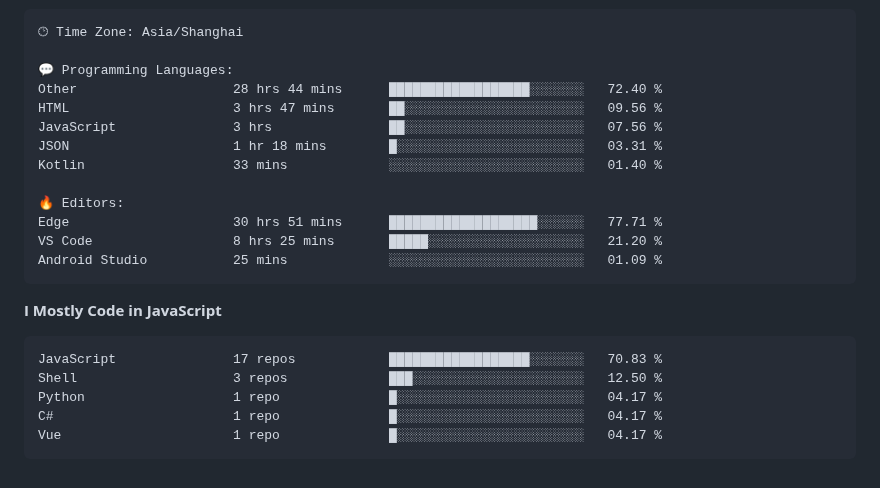
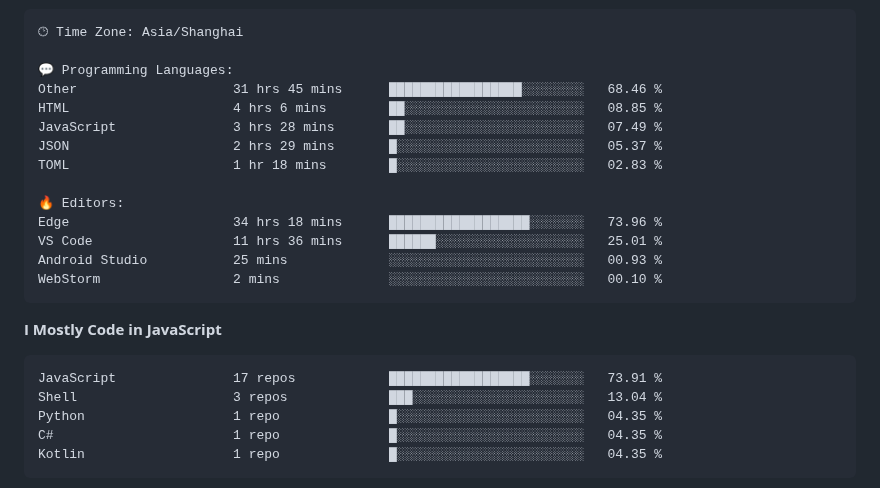
Before and after one commit to CikeyQi/CikeyQi, a Markdown page: README.md, the part around one of its changes. Rendered like a GitHub page.

Commit message:
Updated with Dev Metrics

````diff
--- a/README.md
+++ b/README.md
@@ -37,26 +37,27 @@
 🕑︎ Time Zone: Asia/Shanghai
 
 💬 Programming Languages:
-Other                    28 hrs 44 mins      ██████████████████░░░░░░░   72.40 %
-HTML                     3 hrs 47 mins       ██░░░░░░░░░░░░░░░░░░░░░░░   09.56 %
-JavaScript               3 hrs               ██░░░░░░░░░░░░░░░░░░░░░░░   07.56 %
-JSON                     1 hr 18 mins        █░░░░░░░░░░░░░░░░░░░░░░░░   03.31 %
-Kotlin                   33 mins             ░░░░░░░░░░░░░░░░░░░░░░░░░   01.40 %
+Other                    31 hrs 45 mins      █████████████████░░░░░░░░   68.46 %
+HTML                     4 hrs 6 mins        ██░░░░░░░░░░░░░░░░░░░░░░░   08.85 %
+JavaScript               3 hrs 28 mins       ██░░░░░░░░░░░░░░░░░░░░░░░   07.49 %
+JSON                     2 hrs 29 mins       █░░░░░░░░░░░░░░░░░░░░░░░░   05.37 %
+TOML                     1 hr 18 mins        █░░░░░░░░░░░░░░░░░░░░░░░░   02.83 %
 
 🔥 Editors:
-Edge                     30 hrs 51 mins      ███████████████████░░░░░░   77.71 %
-VS Code                  8 hrs 25 mins       █████░░░░░░░░░░░░░░░░░░░░   21.20 %
-Android Studio           25 mins             ░░░░░░░░░░░░░░░░░░░░░░░░░   01.09 %
+Edge                     34 hrs 18 mins      ██████████████████░░░░░░░   73.96 %
+VS Code                  11 hrs 36 mins      ██████░░░░░░░░░░░░░░░░░░░   25.01 %
+Android Studio           25 mins             ░░░░░░░░░░░░░░░░░░░░░░░░░   00.93 %
+WebStorm                 2 mins              ░░░░░░░░░░░░░░░░░░░░░░░░░   00.10 %
 ```
 
 **I Mostly Code in JavaScript**
 
 ```text
-JavaScript               17 repos            ██████████████████░░░░░░░   70.83 %
-Shell                    3 repos             ███░░░░░░░░░░░░░░░░░░░░░░   12.50 %
-Python                   1 repo              █░░░░░░░░░░░░░░░░░░░░░░░░   04.17 %
-C#                       1 repo              █░░░░░░░░░░░░░░░░░░░░░░░░   04.17 %
-Vue                      1 repo              █░░░░░░░░░░░░░░░░░░░░░░░░   04.17 %
+JavaScript               17 repos            ██████████████████░░░░░░░   73.91 %
+Shell                    3 repos             ███░░░░░░░░░░░░░░░░░░░░░░   13.04 %
+Python                   1 repo              █░░░░░░░░░░░░░░░░░░░░░░░░   04.35 %
+C#                       1 repo              █░░░░░░░░░░░░░░░░░░░░░░░░   04.35 %
+Kotlin                   1 repo              █░░░░░░░░░░░░░░░░░░░░░░░░   04.35 %
 ```
 
 
````
Also changed, not shown: other parts of README.md (+1 -1 lines).
